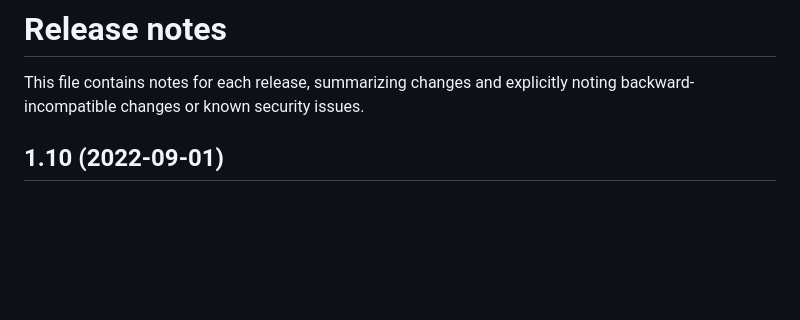
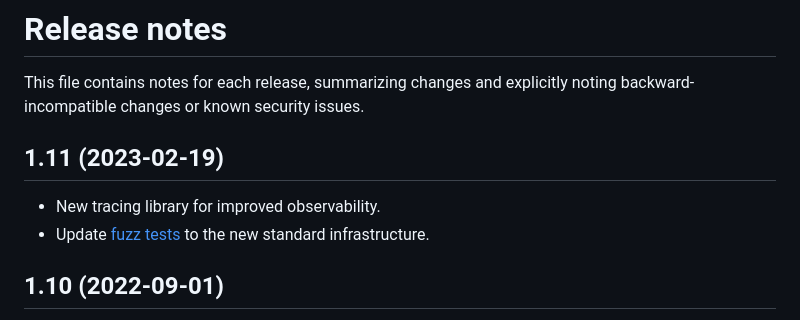
Before and after one commit to albertito/chasquid, a Markdown page: docs/relnotes.md, the part around the change. GitHub-like rendering; blank space fills up the shorter version.

Commit message:
docs: v1.11 release notes

```diff
--- a/docs/relnotes.md
+++ b/docs/relnotes.md
@@ -3,6 +3,12 @@
 
 This file contains notes for each release, summarizing changes and explicitly
 noting backward-incompatible changes or known security issues.
+
+
+## 1.11 (2023-02-19)
+
+- New tracing library for improved observability.
+- Update [fuzz tests](tests.md#fuzz-tests) to the new standard infrastructure.
 
 
 ## 1.10 (2022-09-01)
```
